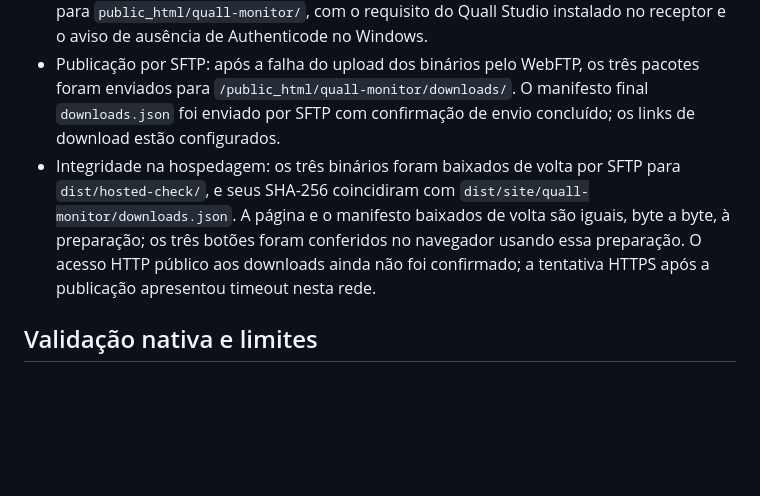
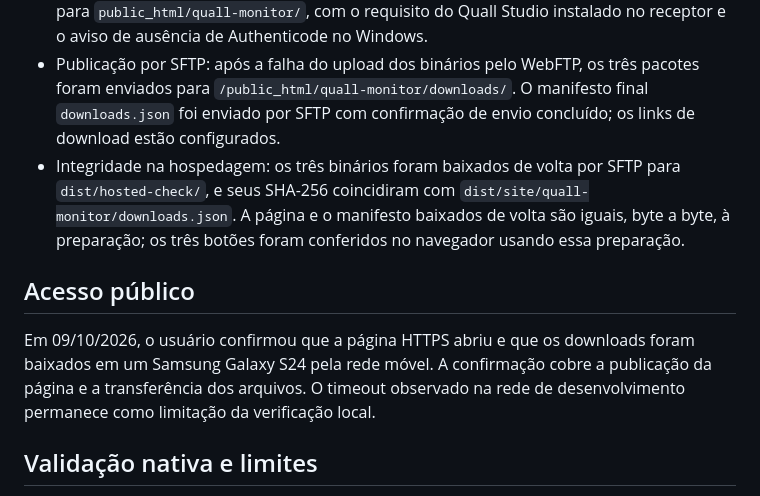
Before and after one commit to Quevenapp/Quall-Monitor, a Markdown page: docs/validation.md, the part around the change. Drawn GitHub-style; blank space fills up the shorter version.

```diff
--- a/docs/validation.md
+++ b/docs/validation.md
@@ -12,7 +12,11 @@
 - Snapshot público: avisos de licença presentes e SHA-256 dos quatro payloads SudoVDA conferidos.
 - Página `/quall-monitor/`: verificada no navegador local; `index.html` enviado por WebFTP para `public_html/quall-monitor/`, com o requisito do Quall Studio instalado no receptor e o aviso de ausência de Authenticode no Windows.
 - Publicação por SFTP: após a falha do upload dos binários pelo WebFTP, os três pacotes foram enviados para `/public_html/quall-monitor/downloads/`. O manifesto final `downloads.json` foi enviado por SFTP com confirmação de envio concluído; os links de download estão configurados.
-- Integridade na hospedagem: os três binários foram baixados de volta por SFTP para `dist/hosted-check/`, e seus SHA-256 coincidiram com `dist/site/quall-monitor/downloads.json`. A página e o manifesto baixados de volta são iguais, byte a byte, à preparação; os três botões foram conferidos no navegador usando essa preparação. O acesso HTTP público aos downloads ainda não foi confirmado; a tentativa HTTPS após a publicação apresentou timeout nesta rede.
+- Integridade na hospedagem: os três binários foram baixados de volta por SFTP para `dist/hosted-check/`, e seus SHA-256 coincidiram com `dist/site/quall-monitor/downloads.json`. A página e o manifesto baixados de volta são iguais, byte a byte, à preparação; os três botões foram conferidos no navegador usando essa preparação.
+
+## Acesso público
+
+Em 09/10/2026, o usuário confirmou que a página HTTPS abriu e que os downloads foram baixados em um Samsung Galaxy S24 pela rede móvel. A confirmação cobre a publicação da página e a transferência dos arquivos. O timeout observado na rede de desenvolvimento permanece como limitação da verificação local.
 
 ## Validação nativa e limites
 
```
Also changed, not shown: README.md (+1 -1 lines), docs/downloads.md (+2 -2 lines).
